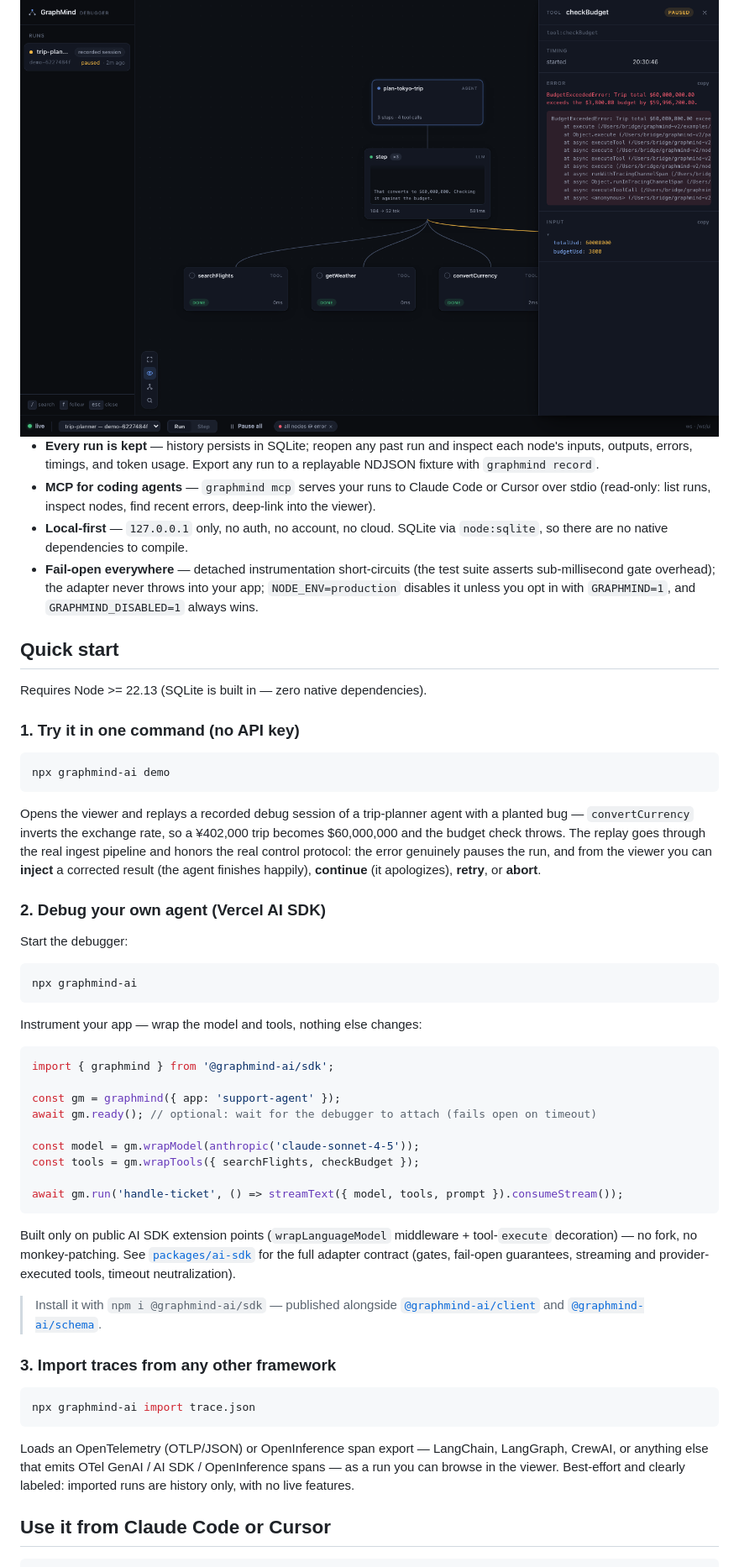
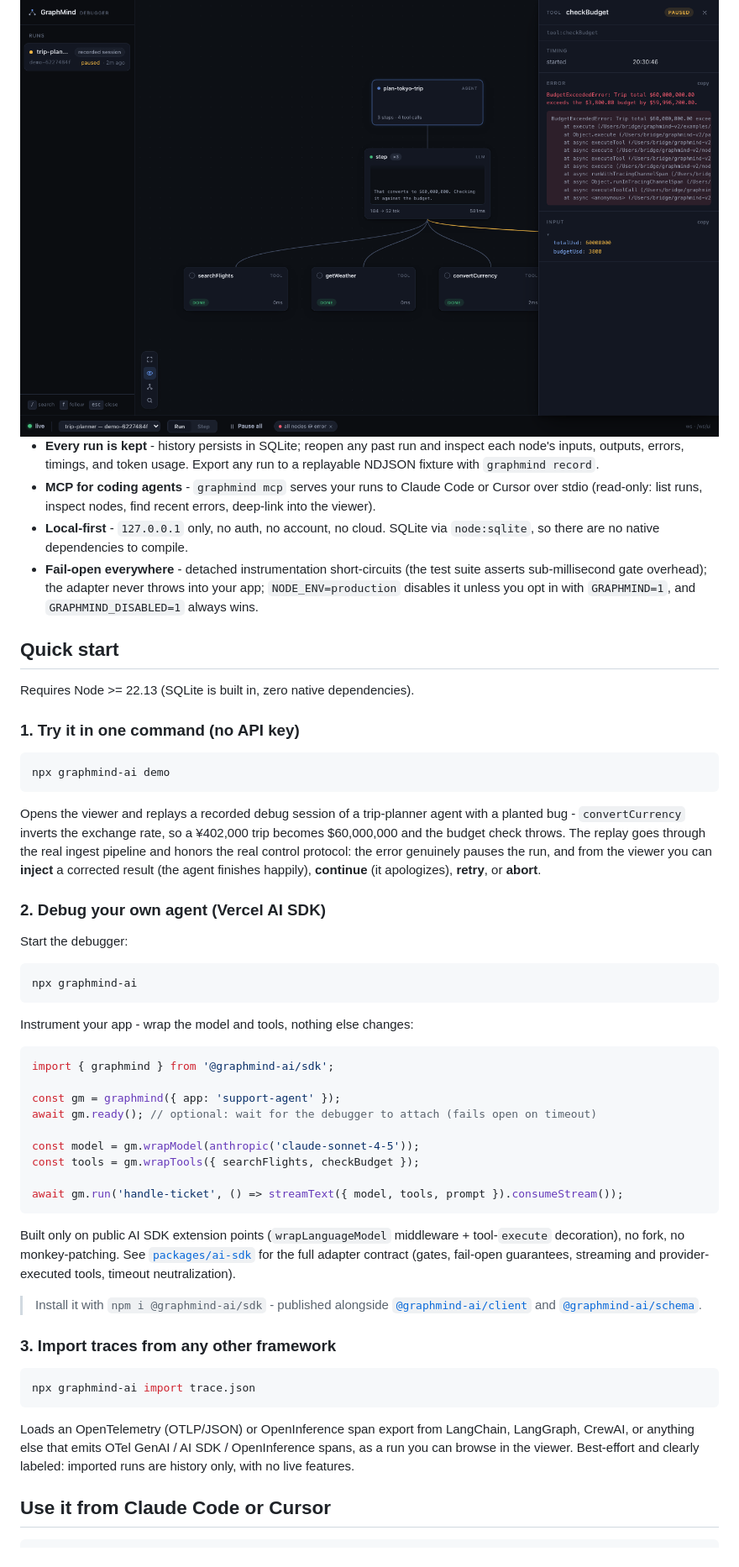
Before and after one commit to Hegazy360/GraphMind, a Markdown page: README.md, the part around one of its changes. Shown at 84% size. Rendered like a GitHub page.

Commit message:
README: replace em-dashes with hyphens and commas
Co-Authored-By: Claude Fable 5 <noreply@anthropic.com>

````diff
--- a/README.md
+++ b/README.md
@@ -91,22 +91,22 @@ code location; executions light it up.
 
 <img alt="The inspector panel on the paused node: full error with stack trace, and the exact input the tool received" src="./docs/assets/inspector-open.png" width="100%">
 
-- **Every run is kept** — history persists in SQLite; reopen any past run and
+- **Every run is kept** - history persists in SQLite; reopen any past run and
   inspect each node's inputs, outputs, errors, timings, and token usage.
   Export any run to a replayable NDJSON fixture with `graphmind record`.
-- **MCP for coding agents** — `graphmind mcp` serves your runs to Claude
+- **MCP for coding agents** - `graphmind mcp` serves your runs to Claude
   Code or Cursor over stdio (read-only: list runs, inspect nodes, find
   recent errors, deep-link into the viewer).
-- **Local-first** — `127.0.0.1` only, no auth, no account, no cloud. SQLite
+- **Local-first** - `127.0.0.1` only, no auth, no account, no cloud. SQLite
   via `node:sqlite`, so there are no native dependencies to compile.
-- **Fail-open everywhere** — detached instrumentation short-circuits (the
+- **Fail-open everywhere** - detached instrumentation short-circuits (the
   test suite asserts sub-millisecond gate overhead); the adapter never
   throws into your app; `NODE_ENV=production` disables it unless you opt in
   with `GRAPHMIND=1`, and `GRAPHMIND_DISABLED=1` always wins.
 
 ## Quick start
 
-Requires Node >= 22.13 (SQLite is built in — zero native dependencies).
+Requires Node >= 22.13 (SQLite is built in, zero native dependencies).
 
 ### 1. Try it in one command (no API key)
 
@@ -115,7 +115,7 @@ npx graphmind-ai demo
 ```
 
 Opens the viewer and replays a recorded debug session of a trip-planner agent
-with a planted bug — `convertCurrency` inverts the exchange rate, so a
+with a planted bug - `convertCurrency` inverts the exchange rate, so a
 ¥402,000 trip becomes $60,000,000 and the budget check throws. The replay goes
 through the real ingest pipeline and honors the real control protocol: the
 error genuinely pauses the run, and from the viewer you can **inject** a
@@ -130,7 +130,7 @@ Start the debugger:
 npx graphmind-ai
 ```
 
-Instrument your app — wrap the model and tools, nothing else changes:
+Instrument your app - wrap the model and tools, nothing else changes:
 
 ```ts
 import { graphmind } from '@graphmind-ai/sdk';
@@ -145,12 +145,12 @@ await gm.run('handle-ticket', () => streamText({ model, tools, prompt }).consume
 ```
 
 Built only on public AI SDK extension points (`wrapLanguageModel` middleware +
-tool-`execute` decoration) — no fork, no monkey-patching. See
+tool-`execute` decoration), no fork, no monkey-patching. See
 [`packages/ai-sdk`](./packages/ai-sdk/README.md) for the full adapter contract
 (gates, fail-open guarantees, streaming and provider-executed tools, timeout
 neutralization).
 
-> Install it with `npm i @graphmind-ai/sdk` — published alongside
+> Install it with `npm i @graphmind-ai/sdk` - published alongside
 > [`@graphmind-ai/client`](https://www.npmjs.com/package/@graphmind-ai/client)
 > and [`@graphmind-ai/schema`](https://www.npmjs.com/package/@graphmind-ai/schema).
 
@@ -160,9 +160,9 @@ neutralization).
 npx graphmind-ai import trace.json
 ```
 
-Loads an OpenTelemetry (OTLP/JSON) or OpenInference span export — LangChain,
+Loads an OpenTelemetry (OTLP/JSON) or OpenInference span export from LangChain,
 LangGraph, CrewAI, or anything else that emits OTel GenAI / AI SDK /
-OpenInference spans — as a run you can browse in the viewer. Best-effort and
+OpenInference spans, as a run you can browse in the viewer. Best-effort and
 clearly labeled: imported runs are history only, with no live features.
 
 ## Use it from Claude Code or Cursor
````
Also changed, not shown: other parts of README.md (+21 -21 lines).
